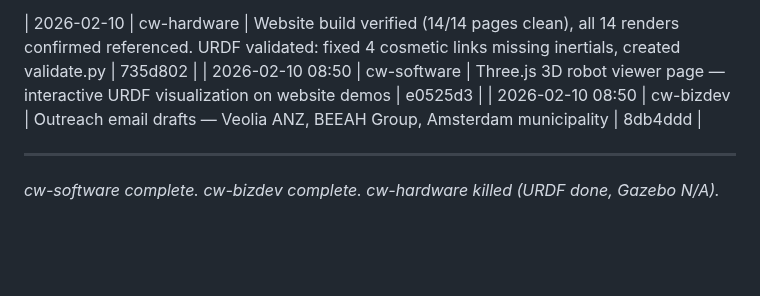
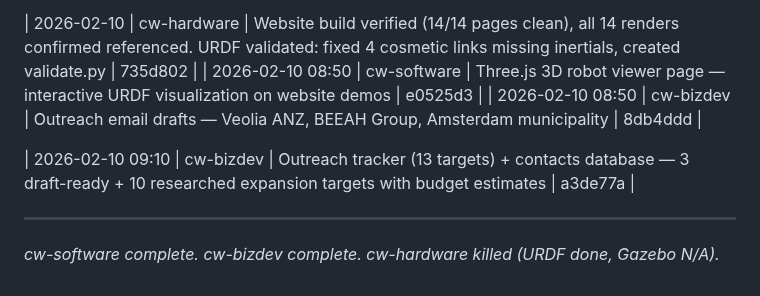
Before and after one commit to cleanwalkerrobotics/cleanwalkerrobotics, a Markdown page: ops/team-log.md, the part around the change. Drawn GitHub-style; blank space fills up the shorter version.

Commit message:
docs(ops): log outreach tracker + contacts database completion — a3de77a
Co-Authored-By: Claude Opus 4.6 <noreply@anthropic.com>

```diff
--- a/ops/team-log.md
+++ b/ops/team-log.md
@@ -49,5 +49,7 @@
 | 2026-02-10 08:50 | cw-software | Three.js 3D robot viewer page — interactive URDF visualization on website demos | e0525d3 |
 | 2026-02-10 08:50 | cw-bizdev | Outreach email drafts — Veolia ANZ, BEEAH Group, Amsterdam municipality | 8db4ddd |
 
+| 2026-02-10 09:10 | cw-bizdev | Outreach tracker (13 targets) + contacts database — 3 draft-ready + 10 researched expansion targets with budget estimates | a3de77a |
+
 ---
 *cw-software complete. cw-bizdev complete. cw-hardware killed (URDF done, Gazebo N/A).*
```
